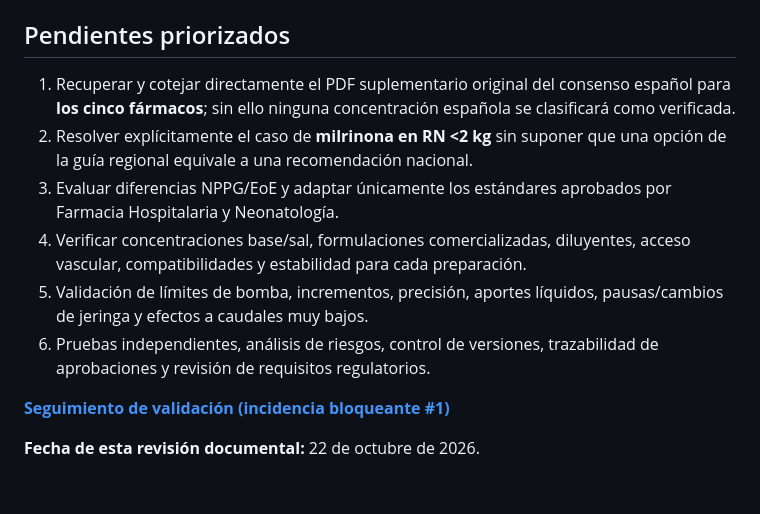
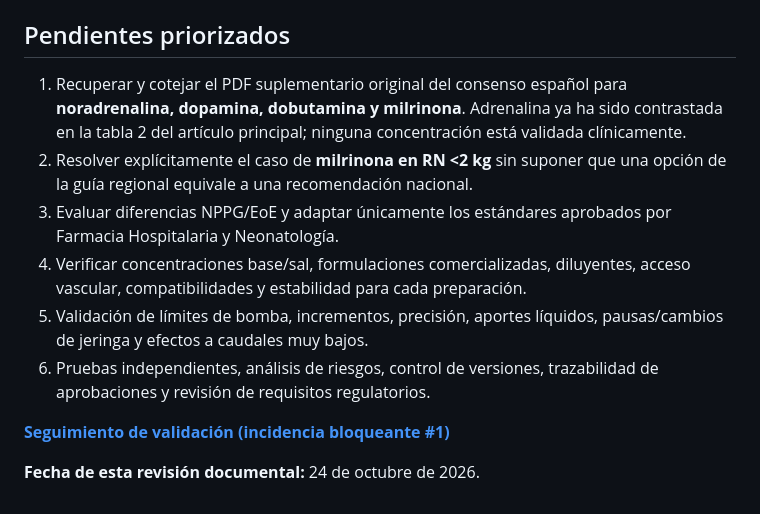
Before and after one commit to gonzaloares/perfusiones-pediatricas, a Markdown page: README.md, the part around one of its changes. Rendered like a GitHub page.

```diff
--- a/README.md
+++ b/README.md
@@ -63,7 +87,7 @@ Los conjuntos documentales contienen `clinical_use_allowed: false` y **cero prep
 
 ## Pendientes priorizados
 
-1. Recuperar y cotejar directamente el PDF suplementario original del consenso español para **los cinco fármacos**; sin ello ninguna concentración española se clasificará como verificada.
+1. Recuperar y cotejar el PDF suplementario original del consenso español para **noradrenalina, dopamina, dobutamina y milrinona**. Adrenalina ya ha sido contrastada en la tabla 2 del artículo principal; ninguna concentración está validada clínicamente.
 2. Resolver explícitamente el caso de **milrinona en RN <2 kg** sin suponer que una opción de la guía regional equivale a una recomendación nacional.
 3. Evaluar diferencias NPPG/EoE y adaptar únicamente los estándares aprobados por Farmacia Hospitalaria y Neonatología.
 4. Verificar concentraciones base/sal, formulaciones comercializadas, diluyentes, acceso vascular, compatibilidades y estabilidad para cada preparación.
@@ -72,4 +96,4 @@ Los conjuntos documentales contienen `clinical_use_allowed: false` y **cero prep
 
 [**Seguimiento de validación (incidencia bloqueante #1)**](https://github.com/gonzaloares/perfusiones-pediatricas/issues/1)
 
-**Fecha de esta revisión documental:** 22 de octubre de 2026.
+**Fecha de esta revisión documental:** 24 de octubre de 2026.
```
Also changed, not shown: other parts of README.md (+27 -3 lines).
